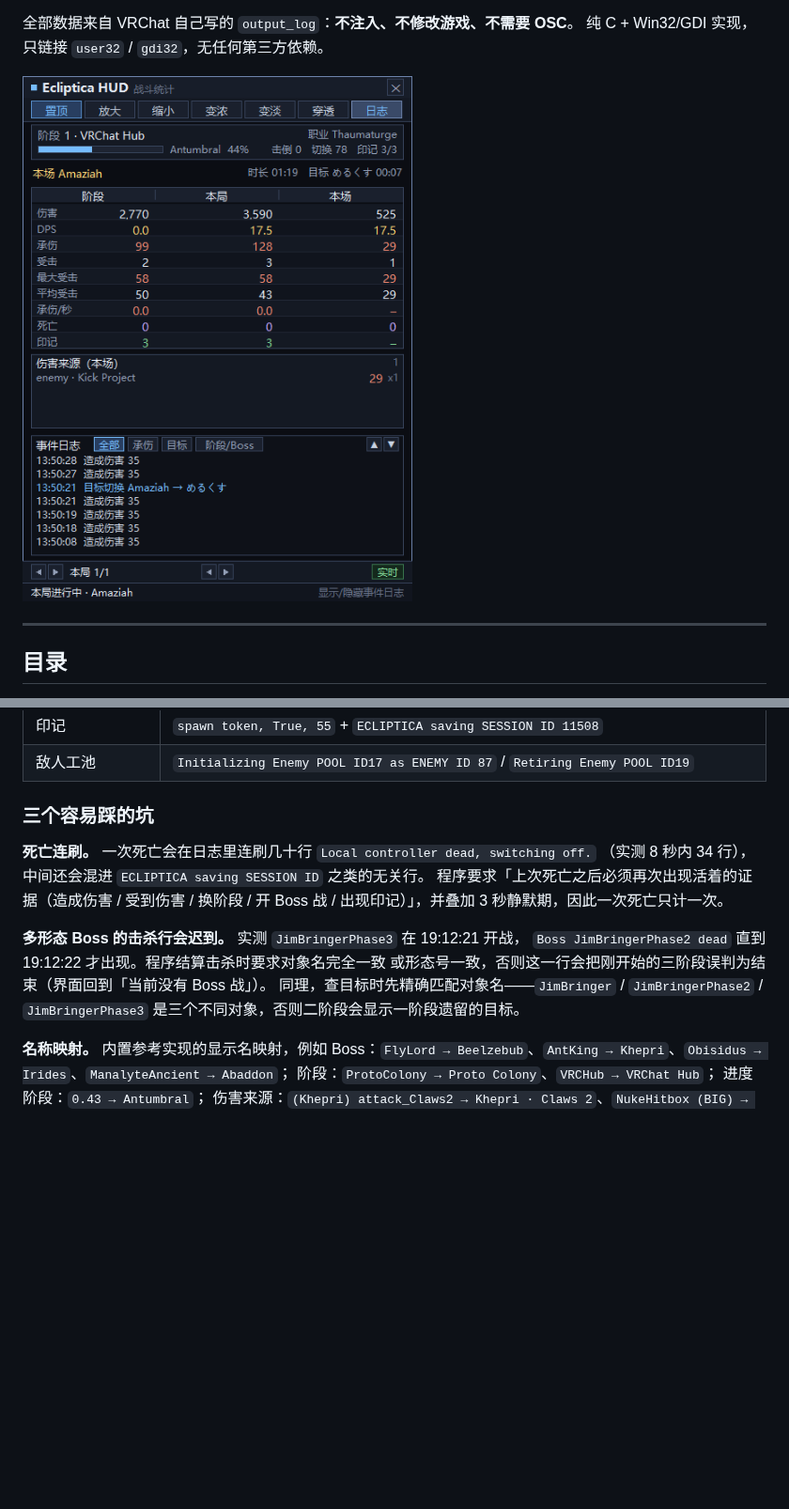
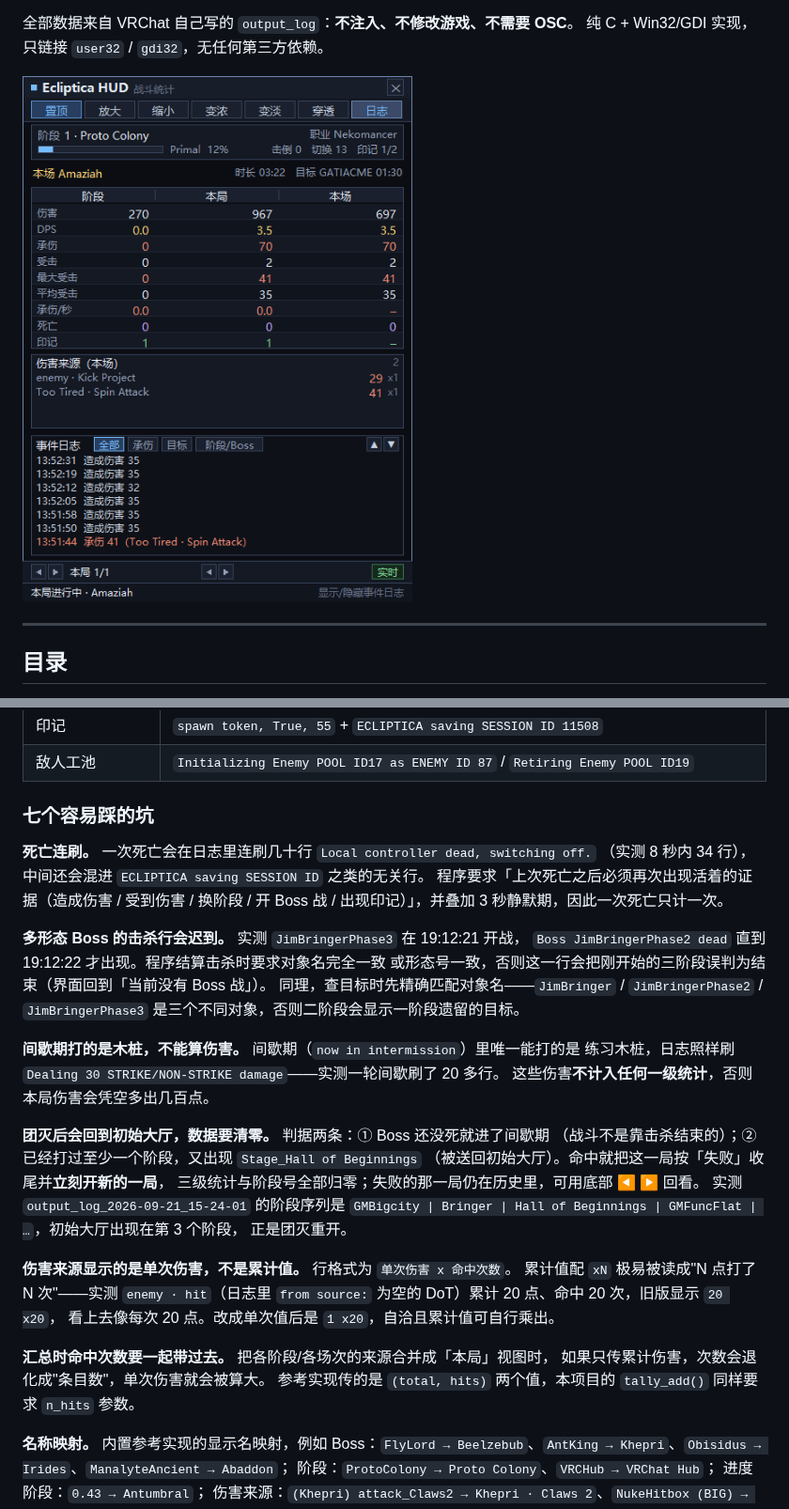
Before and after one commit to WntSnwf/EclipticaHUD-C, a Markdown page: README.md, 2 parts joined by grey strips. Shown at 94% size. GitHub-like rendering; pictures changed too: hud_preview.png; blank space fills up the shorter version.

```diff
--- a/README.md
+++ b/README.md
@@ -265,7 +274,7 @@ world_names=
 | 印记 | `spawn token, True, 55` + `ECLIPTICA saving SESSION ID 11508` |
 | 敌人工池 | `Initializing Enemy POOL ID17 as ENEMY ID 87` / `Retiring Enemy POOL ID19` |
 
-### 三个容易踩的坑
+### 七个容易踩的坑
 
 **死亡连刷。** 一次死亡会在日志里连刷几十行 `Local controller dead, switching off.`
 （实测 8 秒内 34 行），中间还会混进 `ECLIPTICA saving SESSION ID` 之类的无关行。
@@ -277,6 +286,28 @@ world_names=
 或形态号一致，否则这一行会把刚开始的三阶段误判为结束（界面回到「当前没有 Boss 战」）。
 同理，查目标时先精确匹配对象名——`JimBringer` / `JimBringerPhase2` / `JimBringerPhase3`
 是三个不同对象，否则二阶段会显示一阶段遗留的目标。
+
+**间歇期打的是木桩，不能算伤害。** 间歇期（`now in intermission`）里唯一能打的是
+练习木桩，日志照样刷 `Dealing 30 STRIKE/NON-STRIKE damage`——实测一轮间歇刷了 20 多行。
+这些伤害**不计入任何一级统计**，否则本局伤害会凭空多出几百点。
+
+**团灭后会回到初始大厅，数据要清零。** 判据两条：① Boss 还没死就进了间歇期
+（战斗不是靠击杀结束的）；② 已经打过至少一个阶段，又出现 `Stage_Hall of Beginnings`
+（被送回初始大厅）。命中就把这一局按「失败」收尾并**立刻开新的一局**，
+三级统计与阶段号全部归零；失败的那一局仍在历史里，可用底部 ◀ ▶ 回看。
+实测 `output_log_2026-09-21_15-24-01` 的阶段序列是
+`GMBigcity | Bringer | Hall of Beginnings | GMFuncFlat | …`，初始大厅出现在第 3 个阶段，
+正是团灭重开。
+
+**伤害来源显示的是单次伤害，不是累计值。** 行格式为 `单次伤害 x 命中次数`。
+累计值配 `xN` 极易被读成"N 点打了 N 次"——实测 `enemy · hit`（日志里
+`from source:` 为空的 DoT）累计 20 点、命中 20 次，旧版显示 `20 x20`，
+看上去像每次 20 点。改成单次值后是 `1 x20`，自洽且累计值可自行乘出。
+
+**汇总时命中次数要一起带过去。** 把各阶段/各场次的来源合并成「本局」视图时，
+如果只传累计伤害，次数会退化成"条目数"，单次伤害就会被算大。
+参考实现传的是 `(total, hits)` 两个值，本项目的 `tally_add()` 同样要求
+`n_hits` 参数。
 
 **名称映射。** 内置参考实现的显示名映射，例如
 Boss：`FlyLord → Beelzebub`、`AntKing → Khepri`、`Obisidus → Irides`、`ManalyteAncient → Abaddon`；
```
Also changed, not shown: other parts of README.md (+16 -4 lines), 使用说明.md (+61 -1 lines), 1 other file.
